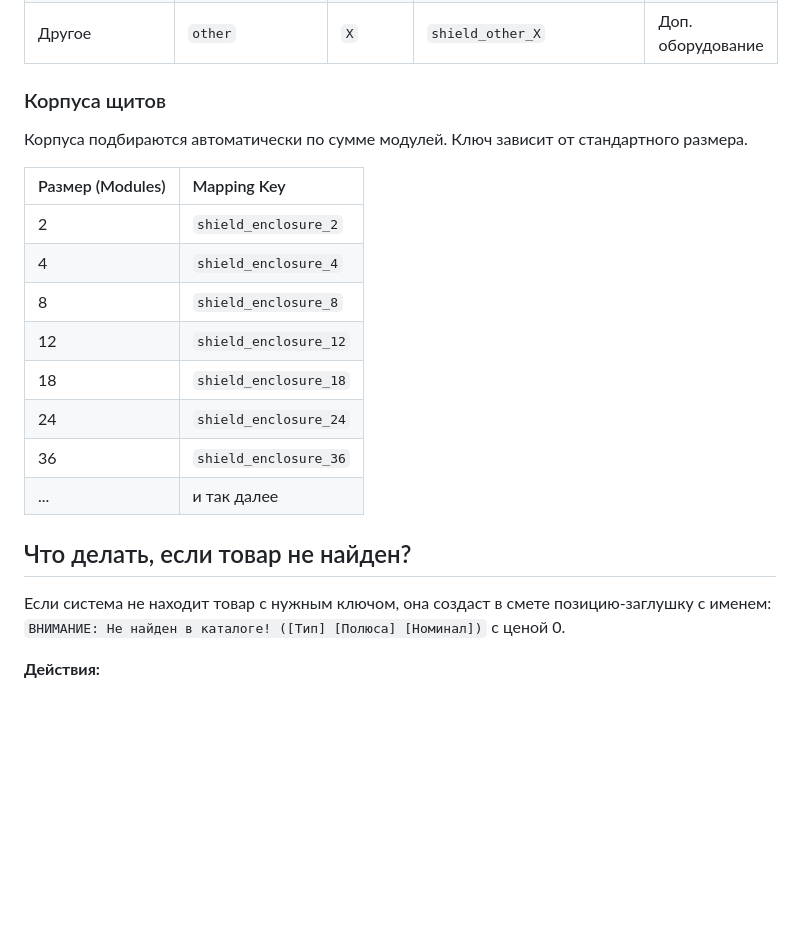
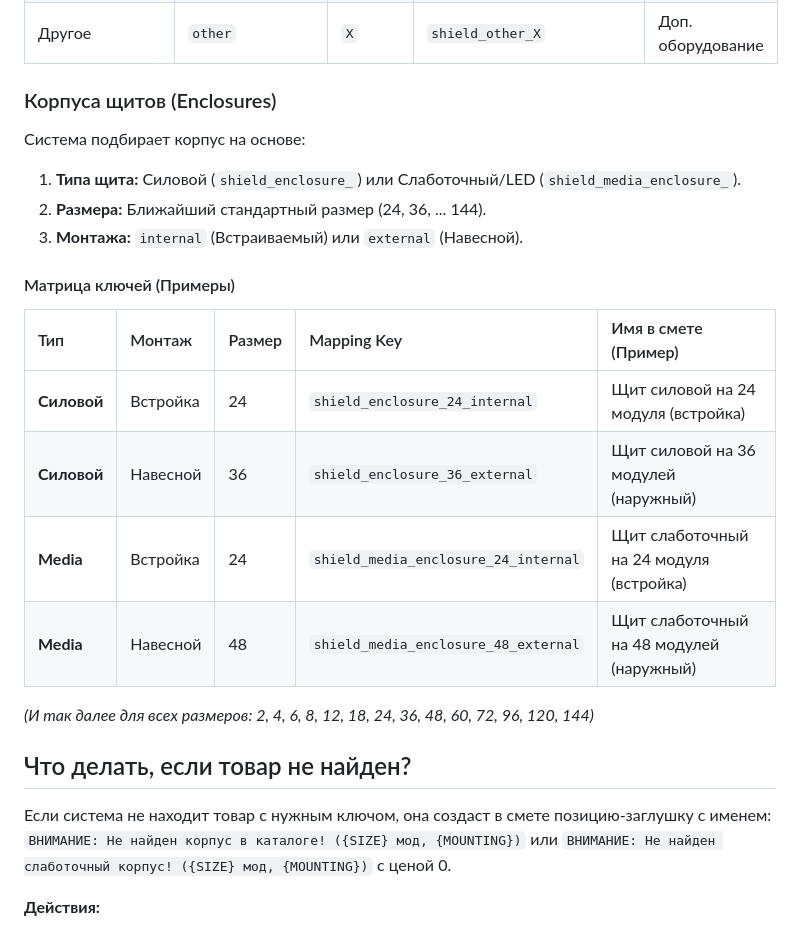
Before and after one commit to Coolchel/my-work-crm, a Markdown page: docs/ADMIN_GUIDE.md, the part around the change. GitHub-like rendering; blank space fills up the shorter version.

```diff
--- a/docs/ADMIN_GUIDE.md
+++ b/docs/ADMIN_GUIDE.md
@@ -26,25 +26,30 @@
 | Выключатель нагрузки | `load_switch` | `4P` | `shield_load_switch_4P` | Рубильник 4P |
 | Другое | `other` | `X` | `shield_other_X` | Доп. оборудование |
 
-### Корпуса щитов
+### Корпуса щитов (Enclosures)
 
-Корпуса подбираются автоматически по сумме модулей. Ключ зависит от стандартного размера.
+Система подбирает корпус на основе:
+1. **Типа щита:** Силовой (`shield_enclosure_`) или Слаботочный/LED (`shield_media_enclosure_`).
+2. **Размера:** Ближайший стандартный размер (24, 36, ... 144).
+3. **Монтажа:** `internal` (Встраиваемый) или `external` (Навесной).
 
-| Размер (Modules) | Mapping Key |
-| :--- | :--- |
-| 2 | `shield_enclosure_2` |
-| 4 | `shield_enclosure_4` |
-| 8 | `shield_enclosure_8` |
-| 12 | `shield_enclosure_12` |
-| 18 | `shield_enclosure_18` |
-| 24 | `shield_enclosure_24` |
-| 36 | `shield_enclosure_36` |
-| ... | и так далее |
+#### Матрица ключей (Примеры)
+
+| Тип | Монтаж | Размер | Mapping Key | Имя в смете (Пример) |
+| :--- | :--- | :--- | :--- | :--- |
+| **Силовой** | Встройка | 24 | `shield_enclosure_24_internal` | Щит силовой на 24 модуля (встройка) |
+| **Силовой** | Навесной | 36 | `shield_enclosure_36_external` | Щит силовой на 36 модулей (наружный) |
+| **Media** | Встройка | 24 | `shield_media_enclosure_24_internal` | Щит слаботочный на 24 модуля (встройка) |
+| **Media** | Навесной | 48 | `shield_media_enclosure_48_external` | Щит слаботочный на 48 модулей (наружный) |
+
+*(И так далее для всех размеров: 2, 4, 6, 8, 12, 18, 24, 36, 48, 60, 72, 96, 120, 144)*
 
 ## Что делать, если товар не найден?
 
 Если система не находит товар с нужным ключом, она создаст в смете позицию-заглушку с именем:
-`ВНИМАНИЕ: Не найден в каталоге! ([Тип] [Полюса] [Номинал])`
+`ВНИМАНИЕ: Не найден корпус в каталоге! ({SIZE} мод, {MOUNTING})`
+или
+`ВНИМАНИЕ: Не найден слаботочный корпус! ({SIZE} мод, {MOUNTING})`
 с ценой 0.
 
 **Действия:**
```
Also changed, not shown: docs/LOGIC.md (+22 -8 lines), docs/specs.md (+4 -1 lines).
